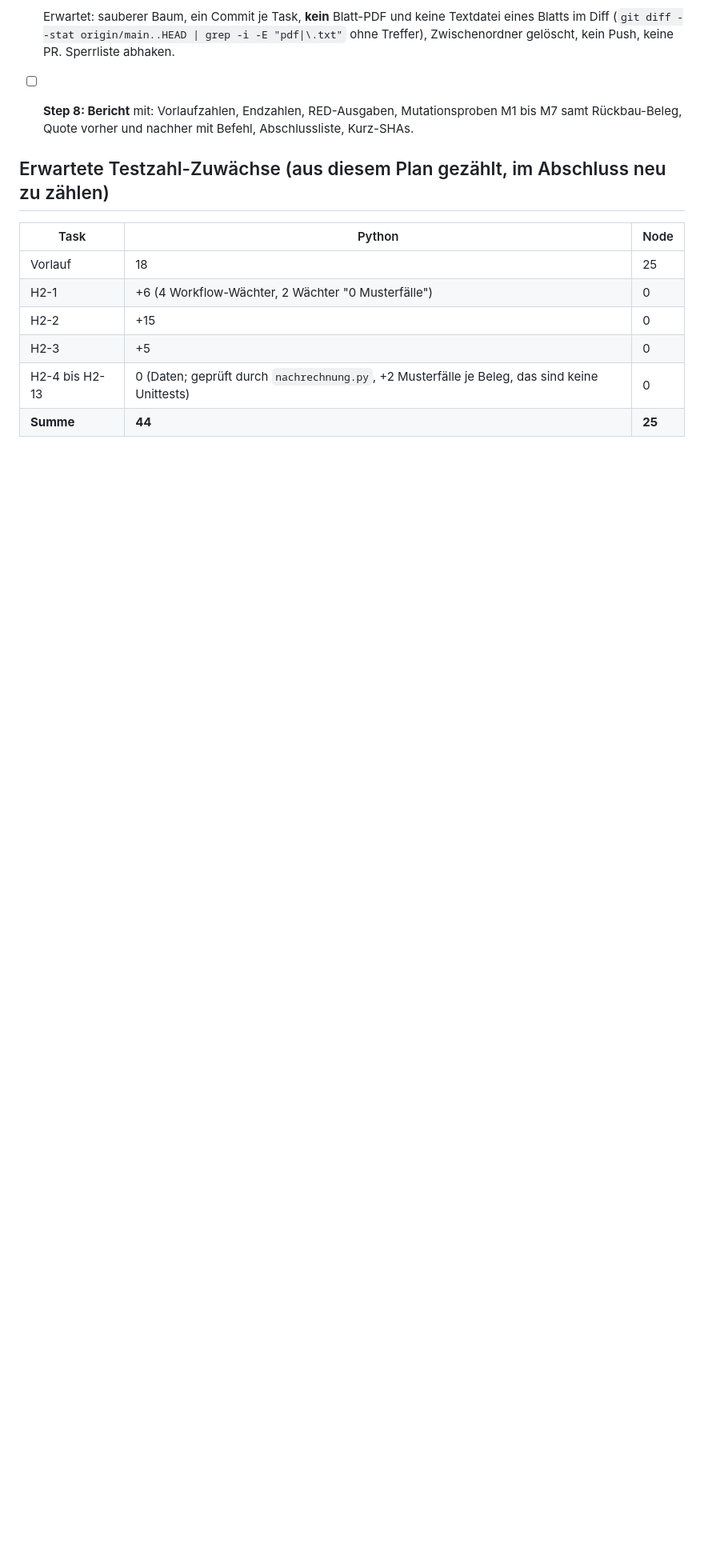
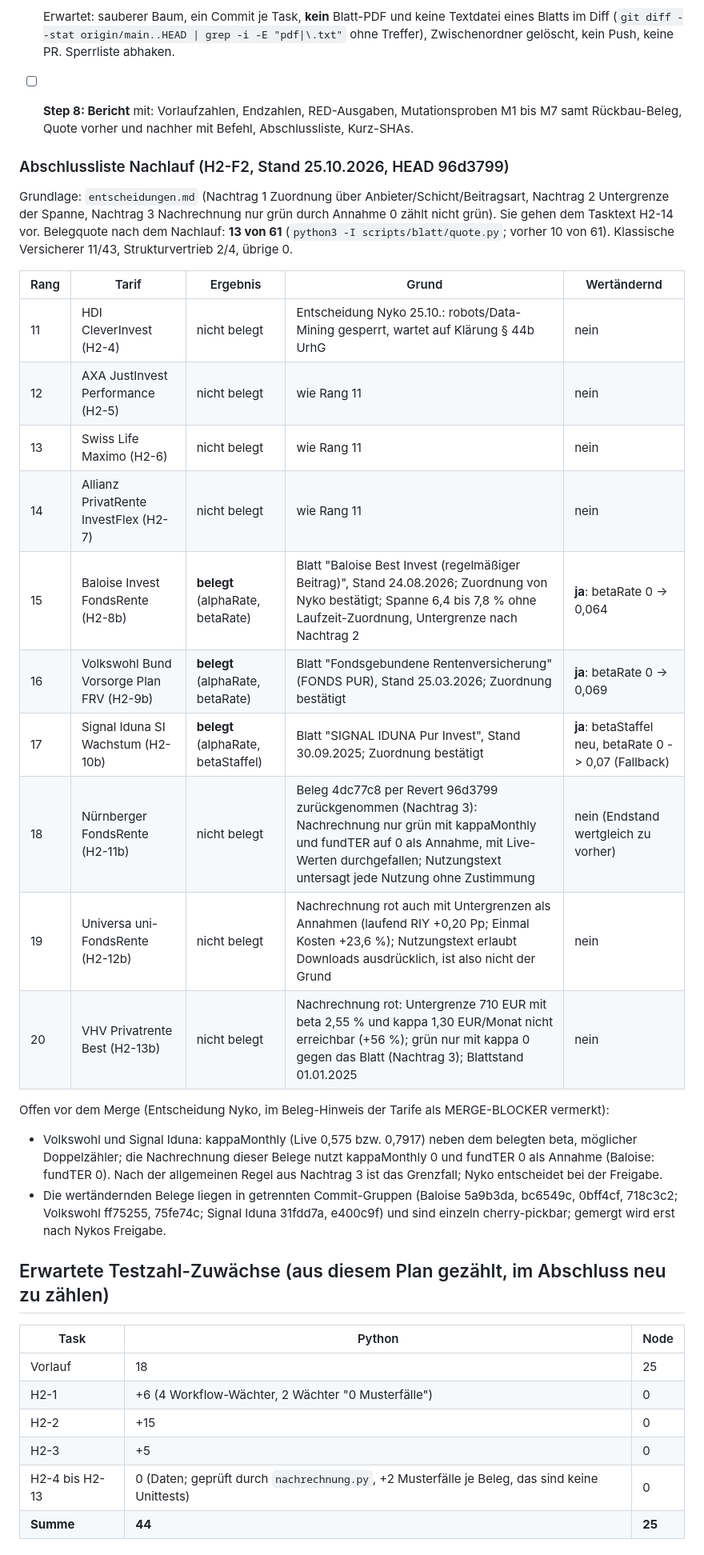
Before and after one commit to nyko073006/patina-tariffs, a Markdown page: docs/plans/2026-10-25-h2-belege-erstlauf.md, the part around the change. Shown at 80% size. GitHub-like rendering; blank space fills up the shorter version.

Commit message:
H2-F2: Abschlussliste Nachlauf im Plan (Quote 13/61, Rang 11 bis 20)
Co-Authored-By: Claude Opus 5.5 <noreply@anthropic.com>
Claude-Session: https://claude.ai/code/session_01GnB8eWDZ1WwVDR76RK5nX5

```diff
--- a/docs/plans/2026-10-25-h2-belege-erstlauf.md
+++ b/docs/plans/2026-10-25-h2-belege-erstlauf.md
@@ -335,6 +335,28 @@ Ablauf wie "Tarif-Ablauf". Anbieter im Blatt: Hannoversche Lebensversicherung AG
   Erwartet: sauberer Baum, ein Commit je Task, **kein** Blatt-PDF und keine Textdatei eines Blatts im Diff (`git diff --stat origin/main..HEAD | grep -i -E "pdf|\.txt"` ohne Treffer), Zwischenordner gelöscht, kein Push, keine PR. Sperrliste abhaken.
 - [ ] **Step 8: Bericht** mit: Vorlaufzahlen, Endzahlen, RED-Ausgaben, Mutationsproben M1 bis M7 samt Rückbau-Beleg, Quote vorher und nachher mit Befehl, Abschlussliste, Kurz-SHAs.
 
+### Abschlussliste Nachlauf (H2-F2, Stand 25.10.2026, HEAD 96d3799)
+
+Grundlage: `entscheidungen.md` (Nachtrag 1 Zuordnung über Anbieter/Schicht/Beitragsart, Nachtrag 2 Untergrenze der Spanne, Nachtrag 3 Nachrechnung nur grün durch Annahme 0 zählt nicht grün). Sie gehen dem Tasktext H2-14 vor. Belegquote nach dem Nachlauf: **13 von 61** (`python3 -I scripts/blatt/quote.py`; vorher 10 von 61). Klassische Versicherer 11/43, Strukturvertrieb 2/4, übrige 0.
+
+| Rang | Tarif | Ergebnis | Grund | Wertändernd |
+| --- | --- | --- | --- | --- |
+| 11 | HDI CleverInvest (H2-4) | nicht belegt | Entscheidung Nyko 25.10.: robots/Data-Mining gesperrt, wartet auf Klärung § 44b UrhG | nein |
+| 12 | AXA JustInvest Performance (H2-5) | nicht belegt | wie Rang 11 | nein |
+| 13 | Swiss Life Maximo (H2-6) | nicht belegt | wie Rang 11 | nein |
+| 14 | Allianz PrivatRente InvestFlex (H2-7) | nicht belegt | wie Rang 11 | nein |
+| 15 | Baloise Invest FondsRente (H2-8b) | **belegt** (alphaRate, betaRate) | Blatt "Baloise Best Invest (regelmäßiger Beitrag)", Stand 24.08.2026; Zuordnung von Nyko bestätigt; Spanne 6,4 bis 7,8 % ohne Laufzeit-Zuordnung, Untergrenze nach Nachtrag 2 | **ja**: betaRate 0 -> 0,064 |
+| 16 | Volkswohl Bund Vorsorge Plan FRV (H2-9b) | **belegt** (alphaRate, betaRate) | Blatt "Fondsgebundene Rentenversicherung" (FONDS PUR), Stand 25.03.2026; Zuordnung bestätigt | **ja**: betaRate 0 -> 0,069 |
+| 17 | Signal Iduna SI Wachstum (H2-10b) | **belegt** (alphaRate, betaStaffel) | Blatt "SIGNAL IDUNA Pur Invest", Stand 30.09.2025; Zuordnung bestätigt | **ja**: betaStaffel neu, betaRate 0 -> 0,07 (Fallback) |
+| 18 | Nürnberger FondsRente (H2-11b) | nicht belegt | Beleg 4dc77c8 per Revert 96d3799 zurückgenommen (Nachtrag 3): Nachrechnung nur grün mit kappaMonthly und fundTER auf 0 als Annahme, mit Live-Werten durchgefallen; Nutzungstext untersagt jede Nutzung ohne Zustimmung | nein (Endstand wertgleich zu vorher) |
+| 19 | Universa uni-FondsRente (H2-12b) | nicht belegt | Nachrechnung rot auch mit Untergrenzen als Annahmen (laufend RIY +0,20 Pp; Einmal Kosten +23,6 %); Nutzungstext erlaubt Downloads ausdrücklich, ist also nicht der Grund | nein |
+| 20 | VHV Privatrente Best (H2-13b) | nicht belegt | Nachrechnung rot: Untergrenze 710 EUR mit beta 2,55 % und kappa 1,30 EUR/Monat nicht erreichbar (+56 %); grün nur mit kappa 0 gegen das Blatt (Nachtrag 3); Blattstand 01.01.2025 | nein |
+
+Offen vor dem Merge (Entscheidung Nyko, im Beleg-Hinweis der Tarife als MERGE-BLOCKER vermerkt):
+
+- Volkswohl und Signal Iduna: kappaMonthly (Live 0,575 bzw. 0,7917) neben dem belegten beta, möglicher Doppelzähler; die Nachrechnung dieser Belege nutzt kappaMonthly 0 und fundTER 0 als Annahme (Baloise: fundTER 0). Nach der allgemeinen Regel aus Nachtrag 3 ist das Grenzfall; Nyko entscheidet bei der Freigabe.
+- Die wertändernden Belege liegen in getrennten Commit-Gruppen (Baloise 5a9b3da, bc6549c, 0bff4cf, 718c3c2; Volkswohl ff75255, 75fe74c; Signal Iduna 31fdd7a, e400c9f) und sind einzeln cherry-pickbar; gemergt wird erst nach Nykos Freigabe.
+
 ## Erwartete Testzahl-Zuwächse (aus diesem Plan gezählt, im Abschluss neu zu zählen)
 
 | Task | Python | Node |
```
